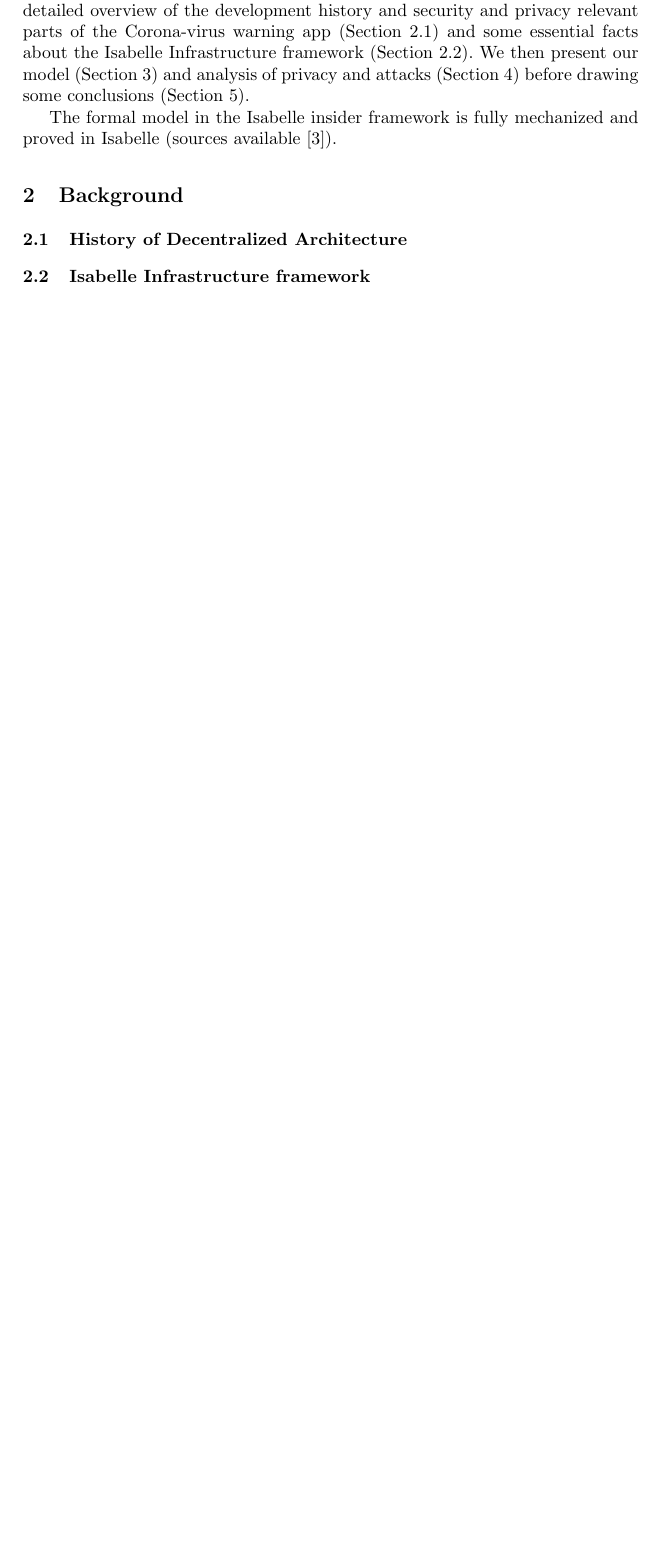
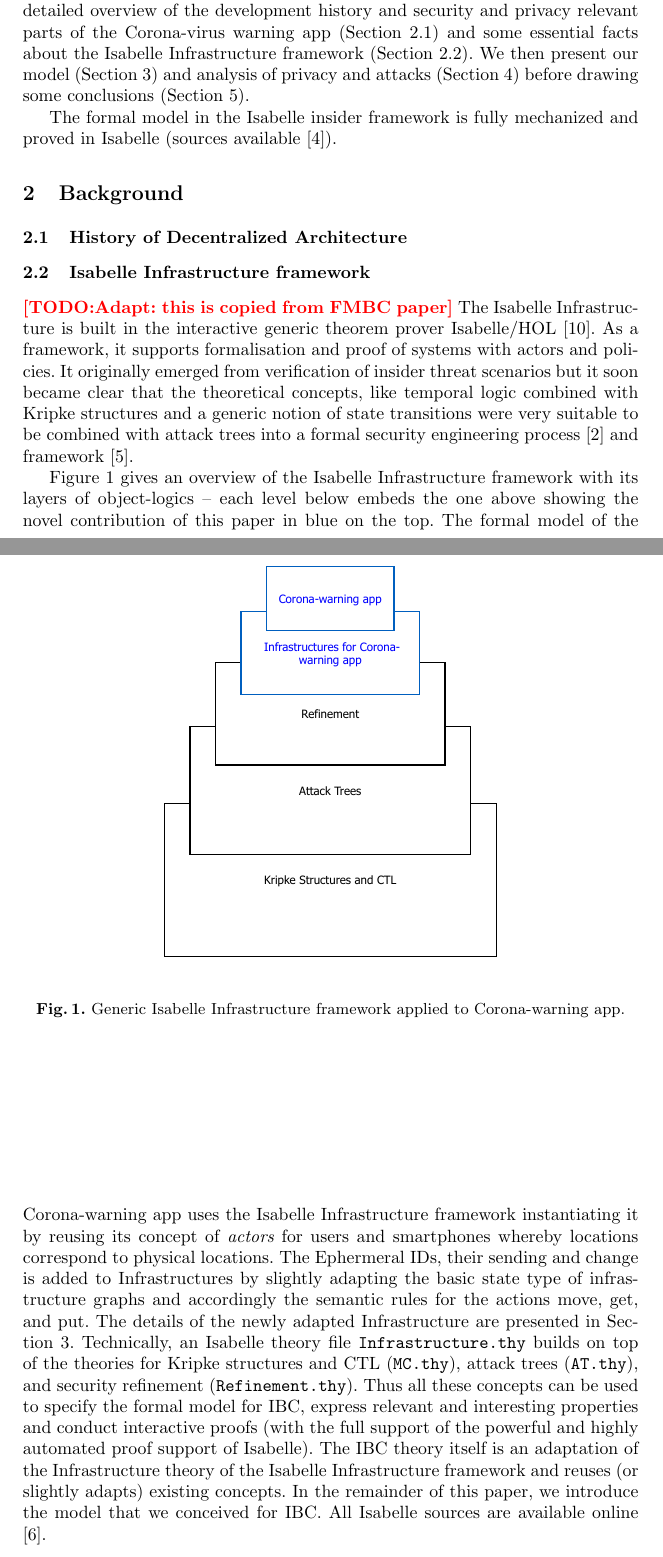
Before and after one commit to flokam/CoronaApp, a LaTeX paper (paper.tex): part of page 2 of 3 before the commit and two parts of pages 2 and 3 of 4 after it, the two joined at a grey line, cut so that both start at the same text, the shorter picture padded with empty space. Compiled offline with pdfLaTeX.

Commit message:
inserted some adapted short version of Isabelle Infrastructure desciption. Redrew the diagram in draw.io

```diff
--- a/paper.tex
+++ b/paper.tex
@@ -153,6 +152,41 @@ Isabelle (sources available \cite{kam:18smc}).
 
 \subsection{Isabelle Infrastructure framework}
 \label{sec:isainf}
+\TODO{Adapt: this is copied from FMBC paper}
+The Isabelle Infrastructure is built in the interactive generic theorem prover
+Isabelle/HOL \cite{npw:02}. As a framework, it supports formalisation and proof of
+systems with actors and policies. It originally emerged from verification of insider
+threat scenarios but it soon became clear that the theoretical concepts, like temporal
+logic combined with Kripke structures and a generic notion of state transitions were
+very suitable to be combined with attack trees into a formal security engineering process
+\cite{suc:16} and framework \cite{kam:19a}.
+
+Figure \ref{fig:theorystruc} gives an overview of the Isabelle Infrastructure
+framework with its layers of object-logics -- each level below embeds the one
+above showing the novel contribution of this paper in blue on the top.
+\begin{figure}
+\begin{center}
+  \includegraphics[scale=.5]{theory_structure.pdf}
+\end{center}
+%\vspace{-.5cm}
+\caption{Generic Isabelle Infrastructure framework applied to Corona-warning app.}
+\label{fig:theorystruc}
+\end{figure}
+The formal model of the Corona-warning app uses the Isabelle Infrastructure framework instantiating it
+by reusing its concept of {\it actors} for users and smartphones whereby locations correspond
+to physical locations. The Ephermeral IDs, their sending and change is added to Infrastructures
+by slightly adapting the basic state type of infrastructure graphs and accordingly the semantic rules
+for the actions move, get, and put. The details of the newly adapted Infrastructure are
+presented in Section \ref{sec:model}.
+Technically, an Isabelle theory file \texttt{Infrastructure.thy} builds on top of the theories for Kripke
+structures and CTL (\texttt{MC.thy}), attack trees (\texttt{AT.thy}), and security refinement
+(\texttt{Refinement.thy}). Thus all these concepts can be used to specify the formal model
+for IBC, express relevant and interesting properties and conduct interactive proofs (with the
+full support of the powerful and highly automated proof support of Isabelle).
+The IBC theory itself is an adaptation of the Infrastructure theory of the
+Isabelle Infrastructure framework and reuses (or slightly adapts) existing concepts.
+In the remainder of this paper, we introduce the model that we conceived for IBC.
+All Isabelle sources are available online \cite{kam:20gitsc}.
 
 
 \section{Model}
```
Also changed, not shown: paper.pdf, theory_structure.pdf (added), paper.tex (1 more changed lines), 1 other file.
